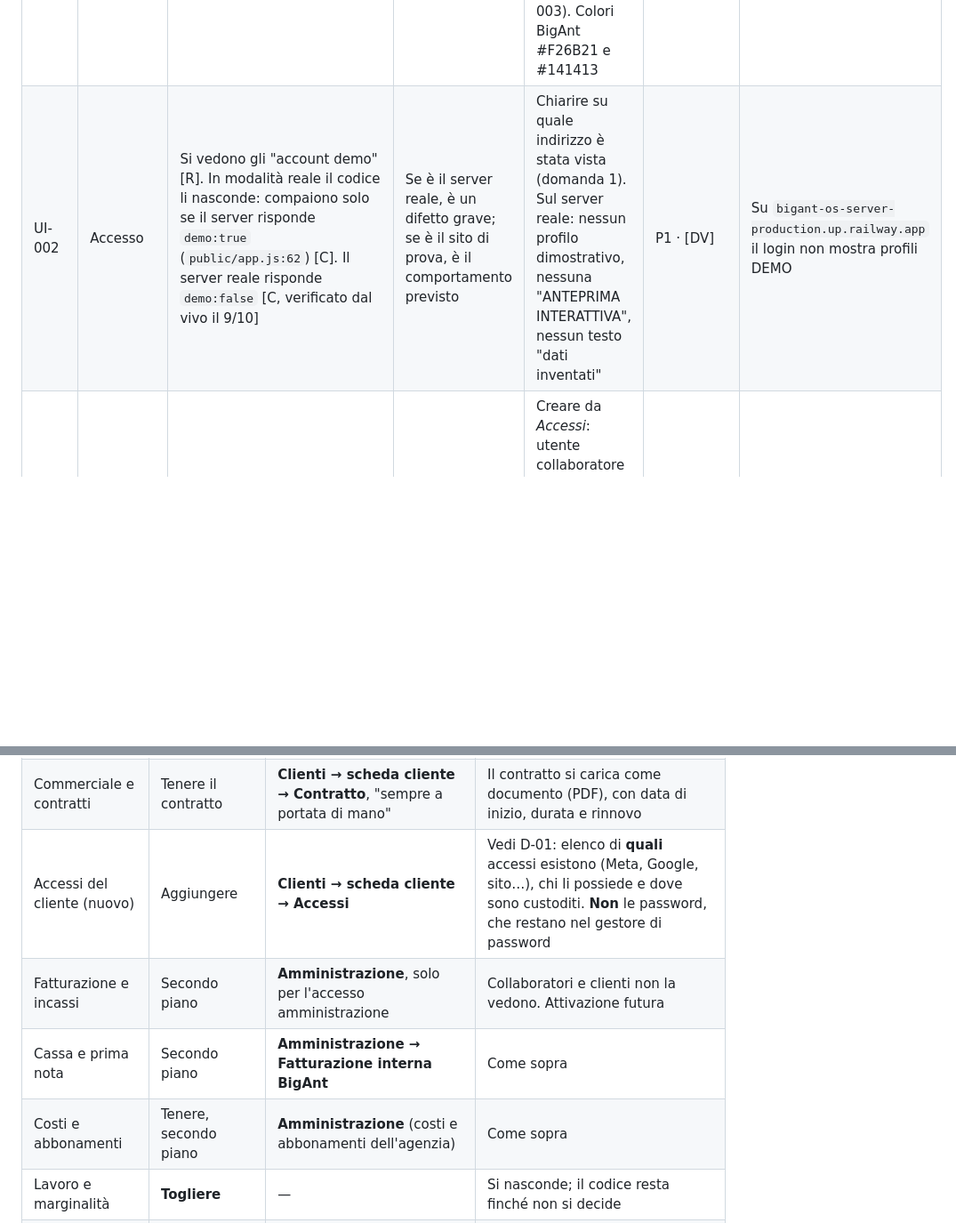
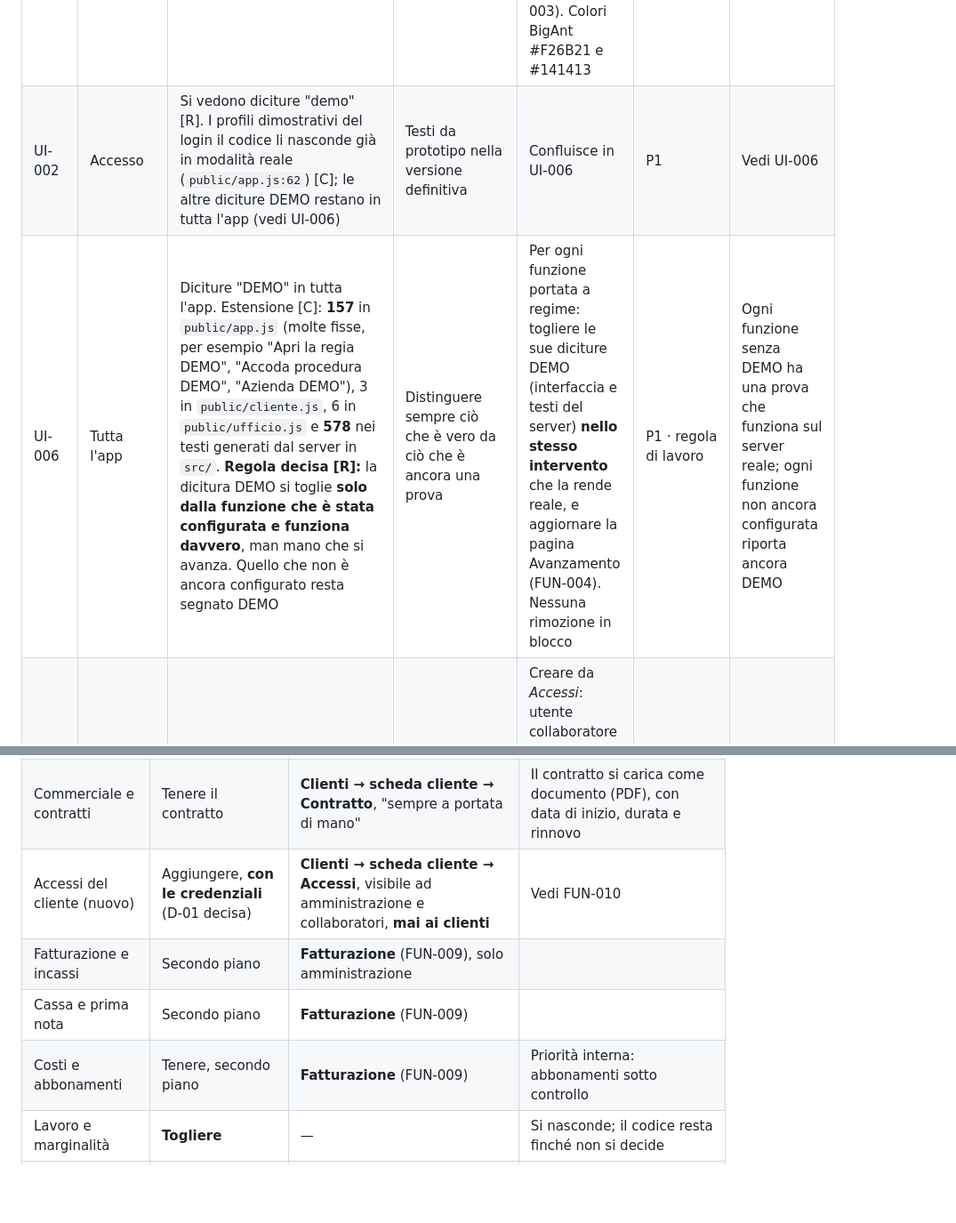
Before and after one commit to lol-afk23456/bigant-os, a Markdown page: docs/MAPPATURA-MIGLIORIE.md, 2 parts joined by grey strips. Shown at 89% size. Drawn GitHub-style; blank space fills up the shorter version.

```diff
--- a/docs/MAPPATURA-MIGLIORIE.md
+++ b/docs/MAPPATURA-MIGLIORIE.md
@@ -45,7 +45,8 @@ Per ora servono **tre tipi di accesso**:
 | ID | Pagina / percorso | Problema osservato | Conseguenza per l'utente | Modifica proposta | Priorità | Come verificare che sia risolto |
 |---|---|---|---|---|---|---|
 | UI-001 | Accesso | Il login non sembra professionale [R]. Nel codice il pannello reale mostra prima un pulsante e solo dopo il modulo (`public/app.js`, `login()`) [C] | Prima impressione debole, un passaggio in più a ogni accesso | Login definitivo: logo BigAnt, campi email e password subito visibili, pulsante unico "Accedi", messaggio d'errore chiaro, "Password dimenticata?" (vedi FUN-003). Colori BigAnt #F26B21 e #141413 | P1 · preferenza + difetto | Da telefono e da PC: si accede con email e password in un solo passaggio, senza diciture DEMO |
-| UI-002 | Accesso | Si vedono gli "account demo" [R]. In modalità reale il codice li nasconde: compaiono solo se il server risponde `demo:true` (`public/app.js:62`) [C]. Il server reale risponde `demo:false` [C, verificato dal vivo il 9/10] | Se è il server reale, è un difetto grave; se è il sito di prova, è il comportamento previsto | Chiarire su quale indirizzo è stata vista (domanda 1). Sul server reale: nessun profilo dimostrativo, nessuna "ANTEPRIMA INTERATTIVA", nessun testo "dati inventati" | P1 · [DV] | Su `bigant-os-server-production.up.railway.app` il login non mostra profili DEMO |
+| UI-002 | Accesso | Si vedono diciture "demo" [R]. I profili dimostrativi del login il codice li nasconde già in modalità reale (`public/app.js:62`) [C]; le altre diciture DEMO restano in tutta l'app (vedi UI-006) | Testi da prototipo nella versione definitiva | Confluisce in UI-006 | P1 | Vedi UI-006 |
+| UI-006 | Tutta l'app | Diciture "DEMO" in tutta l'app. Estensione [C]: **157** in `public/app.js` (molte fisse, per esempio "Apri la regia DEMO", "Accoda procedura DEMO", "Azienda DEMO"), 3 in `public/cliente.js`, 6 in `public/ufficio.js` e **578** nei testi generati dal server in `src/`. **Regola decisa [R]:** la dicitura DEMO si toglie **solo dalla funzione che è stata configurata e funziona davvero**, man mano che si avanza. Quello che non è ancora configurato resta segnato DEMO | Distinguere sempre ciò che è vero da ciò che è ancora una prova | Per ogni funzione portata a regime: togliere le sue diciture DEMO (interfaccia e testi del server) **nello stesso intervento** che la rende reale, e aggiornare la pagina Avanzamento (FUN-004). Nessuna rimozione in blocco | P1 · regola di lavoro | Ogni funzione senza DEMO ha una prova che funziona sul server reale; ogni funzione non ancora configurata riporta ancora DEMO |
 | FUN-001 | Accessi | Servono gli accessi definitivi: amministrazione, collaboratore Vincenzo, cliente BigAnt [R] | Senza, il collaboratore e il cliente non possono essere collaudati | Creare da *Accessi*: utente collaboratore (Vincenzo) e utente cliente collegato al cliente di prova "BigAnt" (vedi DAT-001). Account nominali, password scelte dai titolari, mai scritte in chat o nei documenti | P1 · funzione esistente da usare | Tre accessi distinti entrano e ciascuno vede solo il proprio spazio |
 | DAT-001 | Clienti / Accessi | Oggi l'unico cliente nel database reale è "BigAnt", ed è l'agenzia stessa ("cliente zero" del Marketing BigAnt) [C: `src/store.js`, `seedRealCore`] | Usare quel record come cliente di prova mescolerebbe i dati dell'agenzia con quelli del cliente | Creare un cliente separato, per esempio "BigAnt (cliente di prova)", con servizi attivi propri, e collegarci l'utente cliente | P1 · decisione + dati | Il cliente di prova ha una scheda propria; la vista cliente non mostra dati interni dell'agenzia |
 | FUN-002 | Dopo il login | Si entra in automatico su *Mappa agenzia* [R] [C: `public/app.js`, `S.view=isOwner()?'agency':…`] | La prima schermata non risponde alla domanda "cosa devo fare oggi?" | **Una home diversa per ogni ruolo**, come prima pagina dopo il login (proposta di contenuti sotto) | P1 · nuova funzione | Ogni ruolo entra sulla propria home, la Mappa agenzia non è più la pagina d'ingresso |
@@ -114,10 +116,10 @@ Un'unica pagina lunga:
 |---|---|---|---|
 | Anagrafiche | Tenere | **Clienti**: anagrafica di ogni cliente dell'agenzia | Sono i clienti di BigAnt, non gli utenti del gestionale |
 | Commerciale e contratti | Tenere il contratto | **Clienti → scheda cliente → Contratto**, "sempre a portata di mano" | Il contratto si carica come documento (PDF), con data di inizio, durata e rinnovo |
-| Accessi del cliente (nuovo) | Aggiungere | **Clienti → scheda cliente → Accessi** | Vedi D-01: elenco di **quali** accessi esistono (Meta, Google, sito…), chi li possiede e dove sono custoditi. **Non** le password, che restano nel gestore di password |
-| Fatturazione e incassi | Secondo piano | **Amministrazione**, solo per l'accesso amministrazione | Collaboratori e clienti non la vedono. Attivazione futura |
-| Cassa e prima nota | Secondo piano | **Amministrazione → Fatturazione interna BigAnt** | Come sopra |
-| Costi e abbonamenti | Tenere, secondo piano | **Amministrazione** (costi e abbonamenti dell'agenzia) | Come sopra |
+| Accessi del cliente (nuovo) | Aggiungere, **con le credenziali** (D-01 decisa) | **Clienti → scheda cliente → Accessi**, visibile ad amministrazione e collaboratori, **mai ai clienti** | Vedi FUN-010 |
+| Fatturazione e incassi | Secondo piano | **Fatturazione** (FUN-009), solo amministrazione | |
+| Cassa e prima nota | Secondo piano | **Fatturazione** (FUN-009) | |
+| Costi e abbonamenti | Tenere, secondo piano | **Fatturazione** (FUN-009) | Priorità interna: abbonamenti sotto controllo |
 | Lavoro e marginalità | **Togliere** | — | Si nasconde; il codice resta finché non si decide |
 | Task e consegne | Da valutare | Clienti / Lavori, oppure collegamento Trello (COL-001) | Decisione D-03 |
 | Documenti e autorizzazioni | In dubbio | Probabilmente **Clienti → scheda cliente → Documenti** (contratti, liberatorie) | Decisione D-04 |
```
Also changed, not shown: other parts of docs/MAPPATURA-MIGLIORIE.md (+16 -14 lines).
